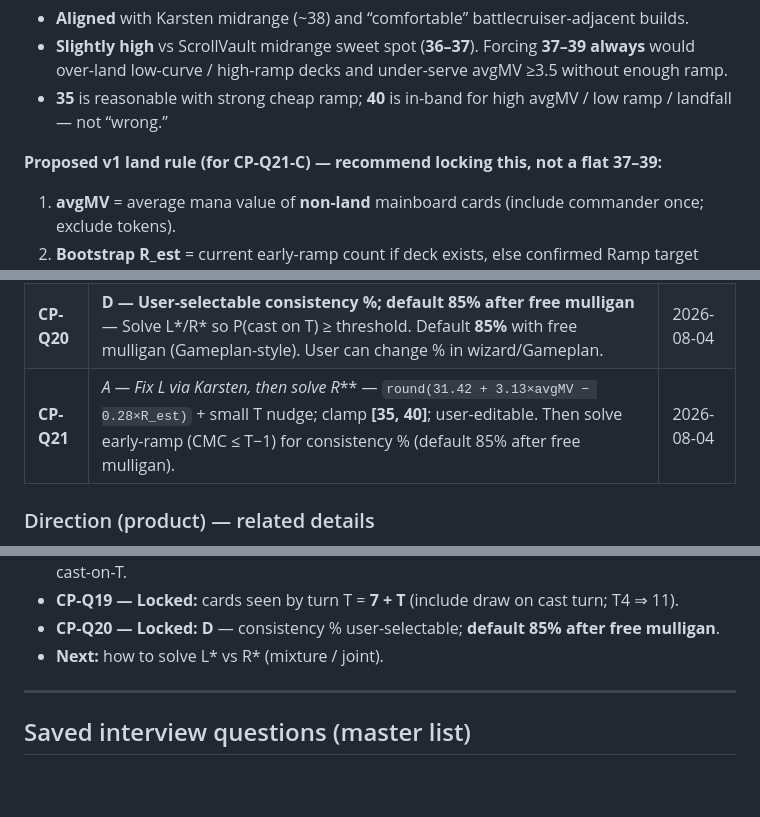
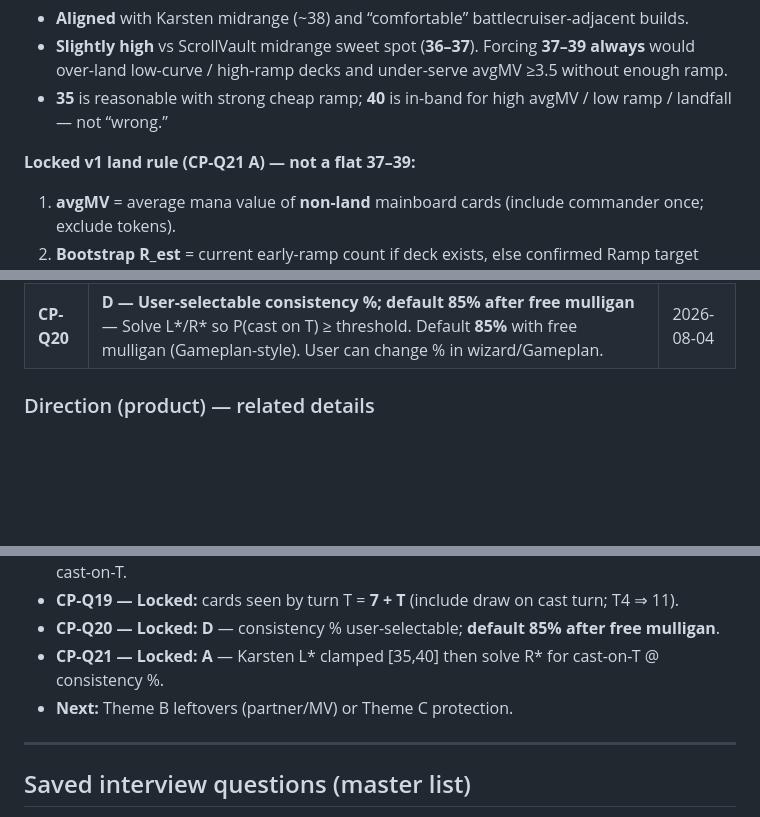
Before and after one commit to wjreed2/MTGproject, a Markdown page: Ready Prompts/commander-plan-notes.md, 3 parts joined by grey strips. GitHub-like rendering; blank space fills up the shorter version.

Commit message:
docs: finish CP-Q21 lock notes
Co-authored-by: mfoster725 <mfoster725@users.noreply.github.com>

```diff
--- a/Ready Prompts/commander-plan-notes.md
+++ b/Ready Prompts/commander-plan-notes.md
@@ -124,7 +124,7 @@ So land count **cannot** be set by “hit every land drop by T at 85%” alone.
 - **Slightly high** vs ScrollVault midrange sweet spot (**36–37**). Forcing **37–39 always** would over-land low-curve / high-ramp decks and under-serve avgMV ≥3.5 without enough ramp.
 - **35** is reasonable with strong cheap ramp; **40** is in-band for high avgMV / low ramp / landfall — not “wrong.”
 
-**Proposed v1 land rule (for CP-Q21-C) — recommend locking this, not a flat 37–39:**
+**Locked v1 land rule (CP-Q21 A) — not a flat 37–39:**
 
 1. **avgMV** = average mana value of **non-land** mainboard cards (include commander once; exclude tokens).
 2. **Bootstrap R_est** = current early-ramp count if deck exists, else confirmed Ramp target default (**10**), else **10**. (Karsten needs a ramp/draw term; option C solves R after L — bootstrap then optionally one iterate.)
@@ -208,7 +208,6 @@ The algorithm must not silently overwrite a user’s confirmed role set without
 | **CP-Q18** | **Both — Gameplan + Adds/Cuts** — **T** steers Gameplan and land/early-ramp ideals. Ideals from inverse hypergeometric “cast commander on T” (Theme B), not flat Ramp=10 alone. | 2026-08-04 |
 | **CP-Q19** | **Cards seen by turn T = 7 + T** — Opening 7, then one draw each turn including the cast turn. Turn 4 ⇒ **11**. Do not use Gameplan `7+(T−1)` for these ideals. | 2026-08-04 |
 | **CP-Q20** | **D — User-selectable consistency %; default 85% after free mulligan** — Solve L*/R* so P(cast on T) ≥ threshold. Default **85%** with free mulligan (Gameplan-style). User can change % in wizard/Gameplan. | 2026-08-04 |
-| **CP-Q21** | **A — Fix L* via Karsten, then solve R*** — `round(31.42 + 3.13×avgMV − 0.28×R_est)` + small T nudge; clamp **[35, 40]**; user-editable. Then solve early-ramp (CMC ≤ T−1) for consistency % (default 85% after free mulligan). | 2026-08-04 |
 
 ### Direction (product) — related details
 
@@ -323,7 +322,8 @@ There is no separate IR field named `feeds` — **provides ≈ feeds**.
 - **CP-Q18 — Locked: Both** — Gameplan + Adds/Cuts; L\*/R\* via inverse hypergeo toward cast-on-T.
 - **CP-Q19 — Locked:** cards seen by turn T = **7 + T** (include draw on cast turn; T4 ⇒ 11).
 - **CP-Q20 — Locked: D** — consistency % user-selectable; **default 85% after free mulligan**.
-- **Next:** how to solve L\* vs R\* (mixture / joint).
+- **CP-Q21 — Locked: A** — Karsten L\* clamped [35,40] then solve R\* for cast-on-T @ consistency %.
+- **Next:** Theme B leftovers (partner/MV) or Theme C protection.
 
 ---
 
```
